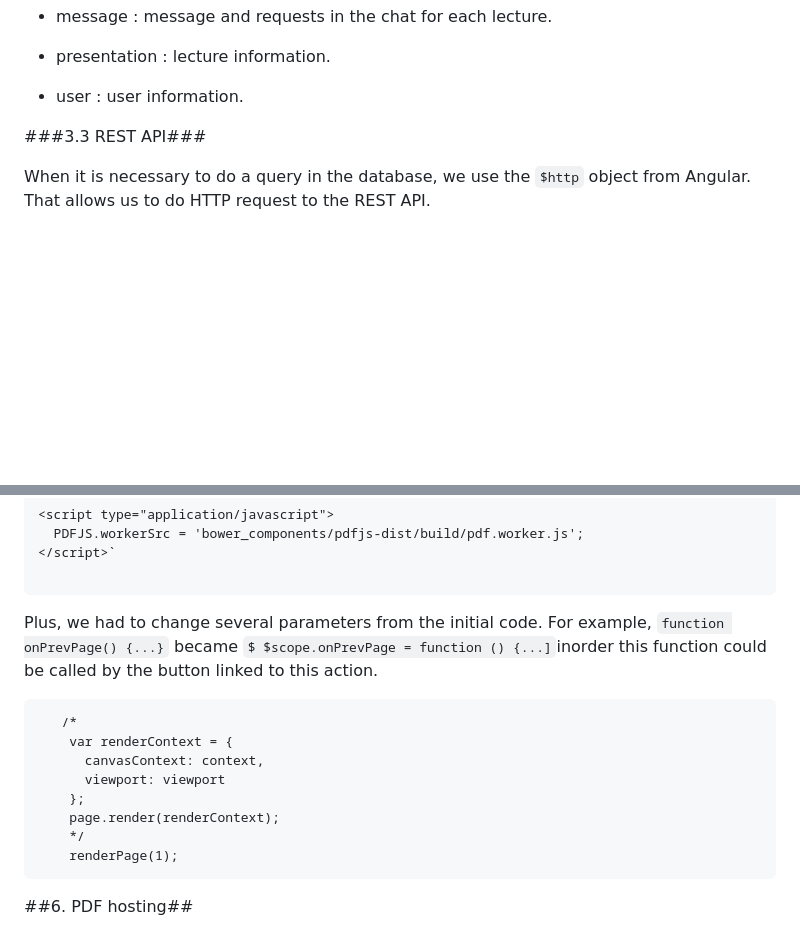
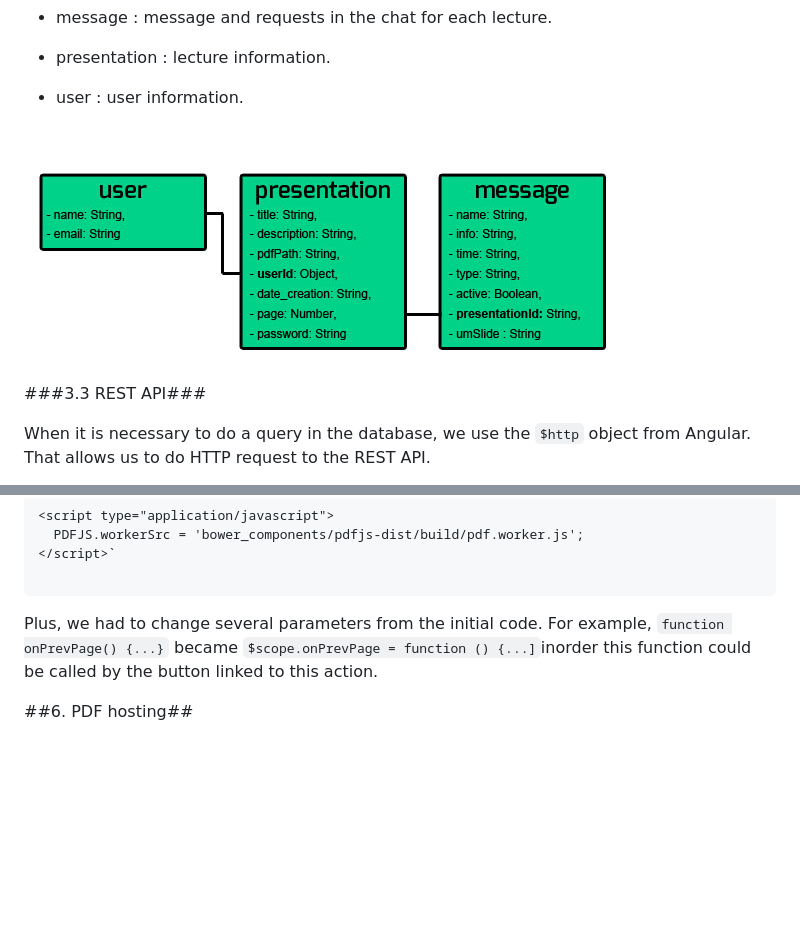
Before and after one commit to Auriana/TWEB_Project1, a Markdown page: STRUCTURE.md, 2 parts joined by grey strips. GitHub-like rendering; pictures changed too: doc-img/entities.jpg (added); blank space fills up the shorter version.

Commit message:
updating step 4

````diff
--- a/STRUCTURE.md
+++ b/STRUCTURE.md
@@ -80,6 +80,8 @@ For Dimmi, we have 3 endpoints :
   * presentation : lecture information.
 
   * user : user information.
+
+<img src="https://github.com/Auriana/TWEB_Project1/blob/master/doc-img/entities.jpg" alt="entities" title="entities" align="center" />
 
 ###3.3 REST API###
 
@@ -130,16 +132,7 @@ In order to implement them, we used an existing library: [PDF.js](http://mozilla
 
 ```
 
-Plus, we had to change several parameters from the initial code. For example, `function onPrevPage() {...}` became `$ $scope.onPrevPage = function () {...]`inorder this function could be called by the button linked to this action.
-
-       /*
-        var renderContext = {
-          canvasContext: context,
-          viewport: viewport
-        };
-        page.render(renderContext);
-        */
-        renderPage(1);
+Plus, we had to change several parameters from the initial code. For example, `function onPrevPage() {...}` became `$scope.onPrevPage = function () {...]`inorder this function could be called by the button linked to this action.
 
 
 ##6. <a name="hosting"></a>PDF hosting##
````
Also changed, not shown: other parts of STRUCTURE.md (+2 -2 lines).
